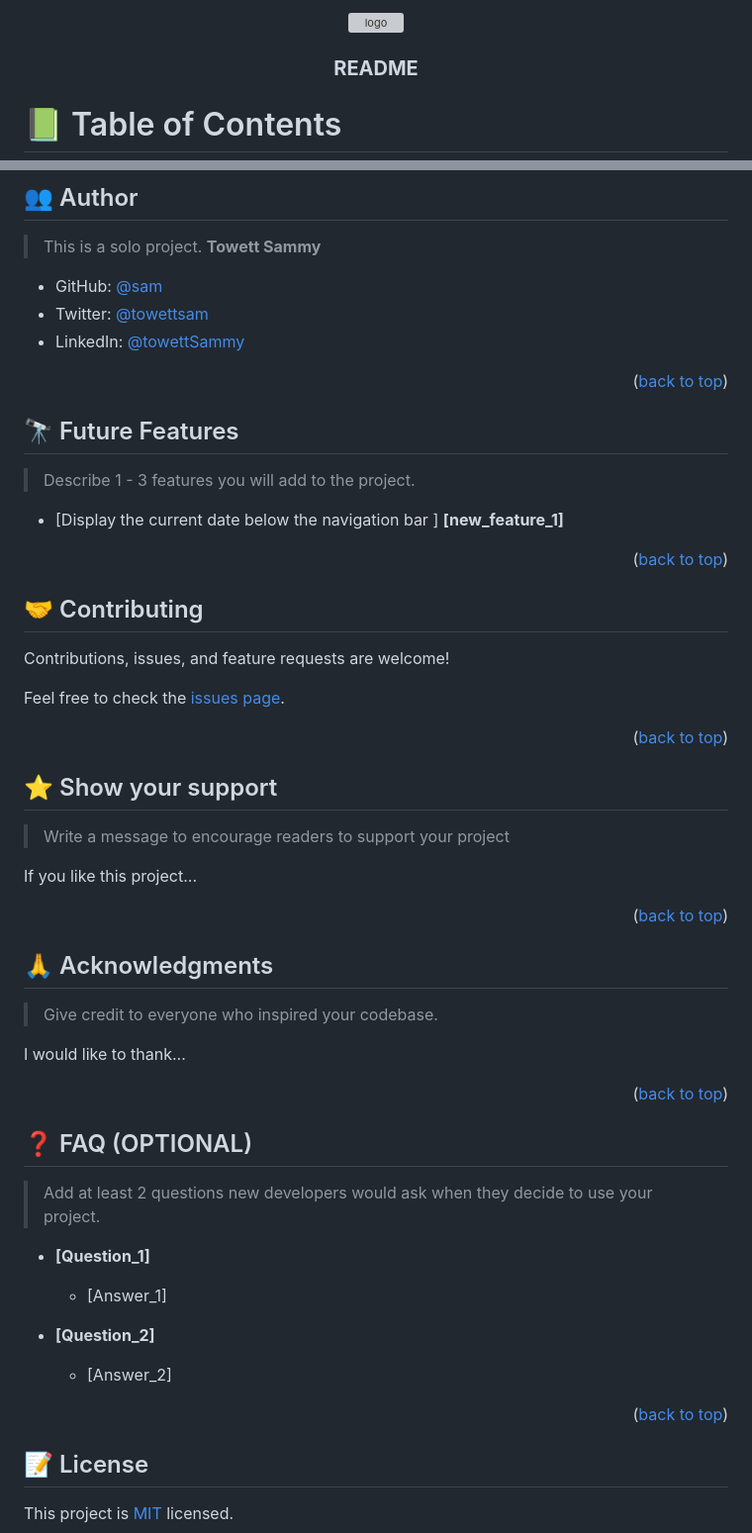
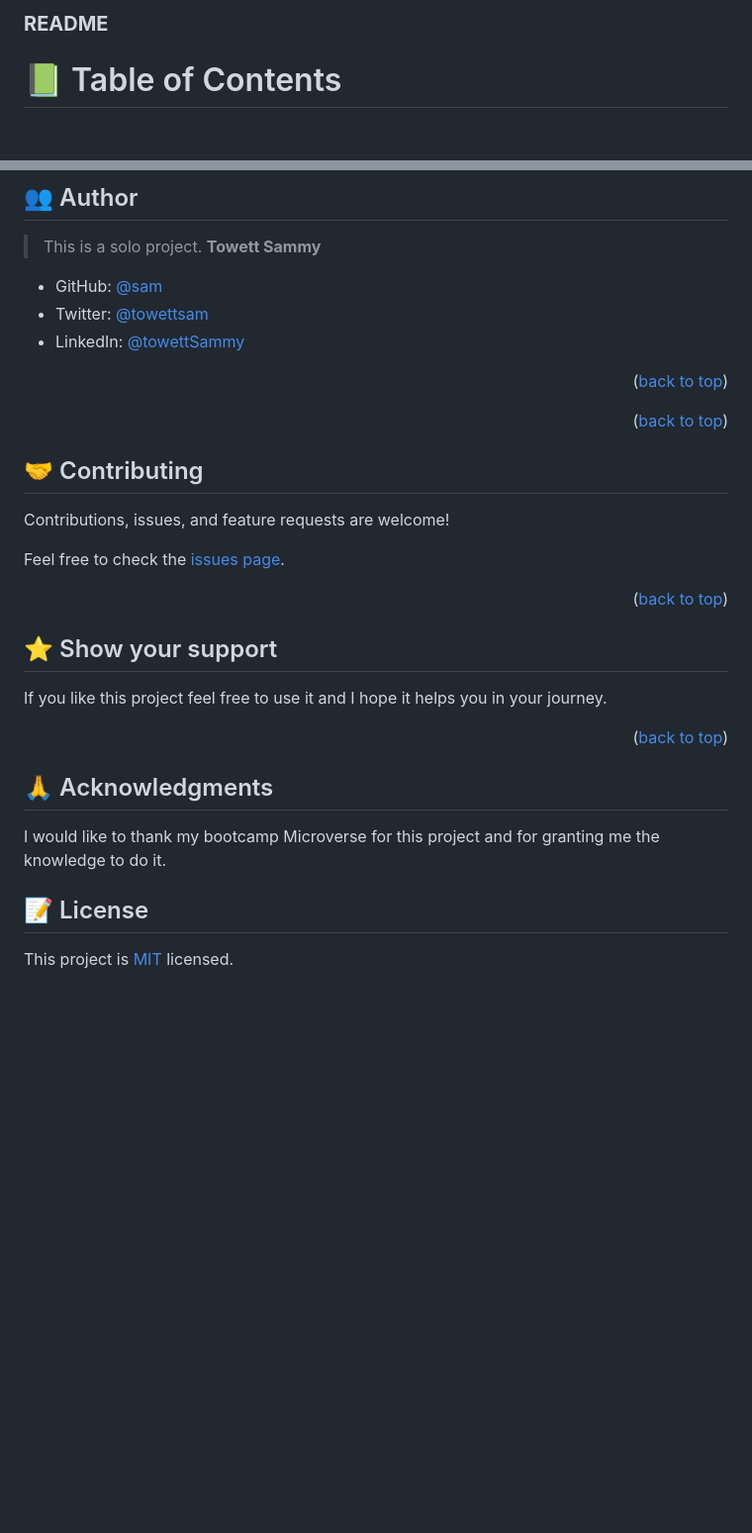
Before and after one commit to Sammy3000/Book-app-ES6, a Markdown page: README.md, 2 parts joined by grey strips. Shown: that part at 99% size. GitHub-like rendering; blank space fills up the shorter version; grey boxes are pictures that could not be loaded.

```diff
--- a/README.md
+++ b/README.md
@@ -1,34 +1,5 @@
 <a name="readme-top"></a>
 
-<!--
-HOW TO USE:
-This is an example of how you may give instructions on setting up your project locally.
-
-Modify this file to match your project and remove sections that don't apply.
-
-REQUIRED SECTIONS:
-- Table of Contents
-- About the Project
-  - Built With
-  - Live Demo
-- Getting Started
-- Authors
-- Future Features
-- Contributing
-- Show your support
-- Acknowledgements
-- License
-
-OPTIONAL SECTIONS:
-- FAQ
-
-After you're finished please remove all the comments and instructions!
--->
-
-<div align="center">
-  <!-- You are encouraged to replace this logo with your own! Otherwise you can also remove it. -->
-  <img src="murple_logo.png" alt="logo" width="140"  height="auto" />
-  <br/>
 
   <h3><b>README</b></h3>
 
@@ -155,12 +126,6 @@ Install this project with:
 
 <!-- FUTURE FEATURES -->
 
-## 🔭 Future Features <a name="future-features"></a>
-
-> Describe 1 - 3 features you will add to the project.
-
-- [Display the current date below the navigation bar ] **[new_feature_1]**
-
 <p align="right">(<a href="#readme-top">back to top</a>)</p>
 
 <!-- CONTRIBUTING -->
@@ -177,9 +142,7 @@ Feel free to check the [issues page](../../issues/).
 
 ## ⭐️ Show your support <a name="support"></a>
 
-> Write a message to encourage readers to support your project
-
-If you like this project...
+If you like this project feel free to use it and I hope it helps you in your journey.
 
 <p align="right">(<a href="#readme-top">back to top</a>)</p>
 
@@ -187,27 +150,7 @@ If you like this project...
 
 ## 🙏 Acknowledgments <a name="acknowledgements"></a>
 
-> Give credit to everyone who inspired your codebase.
-
-I would like to thank...
-
-<p align="right">(<a href="#readme-top">back to top</a>)</p>
-
-<!-- FAQ (optional) -->
-
-## ❓ FAQ (OPTIONAL) <a name="faq"></a>
-
-> Add at least 2 questions new developers would ask when they decide to use your project.
-
-- **[Question_1]**
-
-  - [Answer_1]
-
-- **[Question_2]**
-
-  - [Answer_2]
-
-<p align="right">(<a href="#readme-top">back to top</a>)</p>
+I would like to thank my bootcamp Microverse for this project and for granting me the knowledge to do it.
 
 <!-- LICENSE -->
 
```
Also changed, not shown: other parts of README.md (+3 -3 lines).
